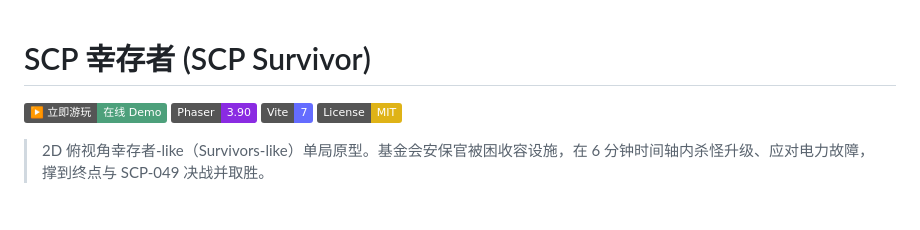
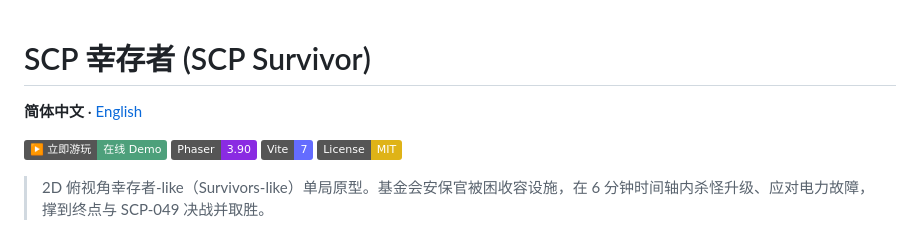
Before and after one commit to v-t-x/scp-survivor, a Markdown page: README.md, the part around the change. Rendered like a GitHub page; badges without logos; blank space fills up the shorter version.

Commit message:
docs: 添加英文 README 镜像与语言切换行
Co-Authored-By: Claude Opus 4.8 <noreply@anthropic.com>

```diff
--- a/README.md
+++ b/README.md
@@ -1,4 +1,6 @@
 # SCP 幸存者 (SCP Survivor)
+
+**简体中文** · [English](./README.en.md)
 
 [![Play](https://img.shields.io/badge/▶️_立即游玩-在线_Demo-4da07b)](https://dist-chi-ten-47.vercel.app)
 [![Phaser](https://img.shields.io/badge/Phaser-3.90-8a2be2)](https://phaser.io/)
```
Also changed, not shown: README.en.md (added, +160 -0 lines).
